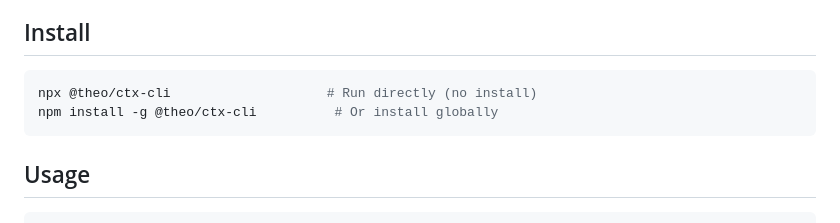
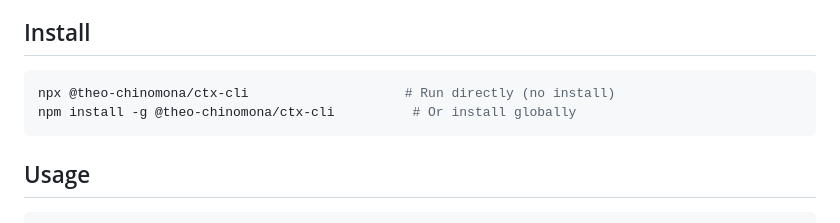
Before and after one commit to TheophilusChinomona/ctx-cli, a Markdown page: README.md, the part around one of its changes. Drawn GitHub-style.

Commit message:
Update package name to @theo-chinomona/ctx-cli in README

````diff
--- a/README.md
+++ b/README.md
@@ -19,8 +19,8 @@ Context7 has great docs data, but their MCP server only works inside Cursor and
 ## Install
 
 ```bash
-npx @theo/ctx-cli                    # Run directly (no install)
-npm install -g @theo/ctx-cli          # Or install globally
+npx @theo-chinomona/ctx-cli                    # Run directly (no install)
+npm install -g @theo-chinomona/ctx-cli          # Or install globally
 ```
 
 ## Usage
````
Also changed, not shown: other parts of README.md (+1 -1 lines).
